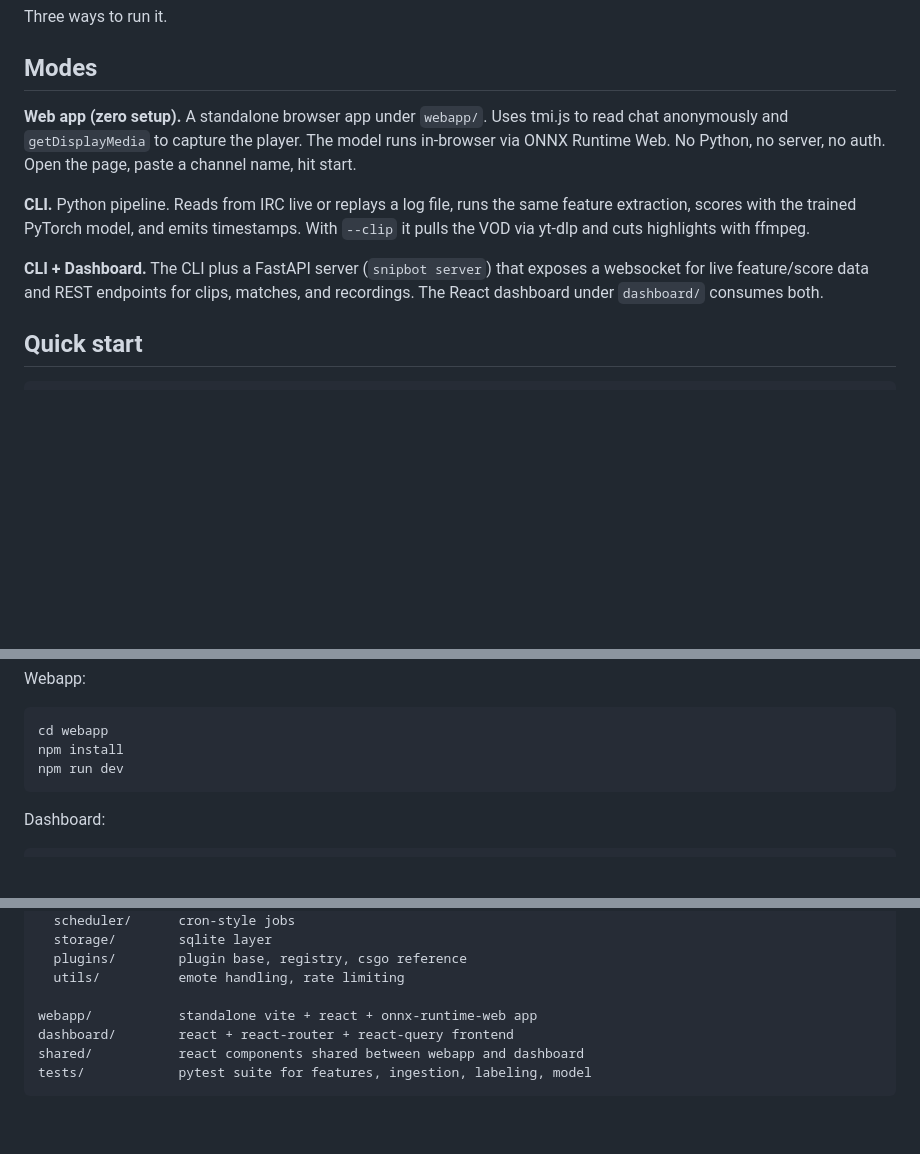
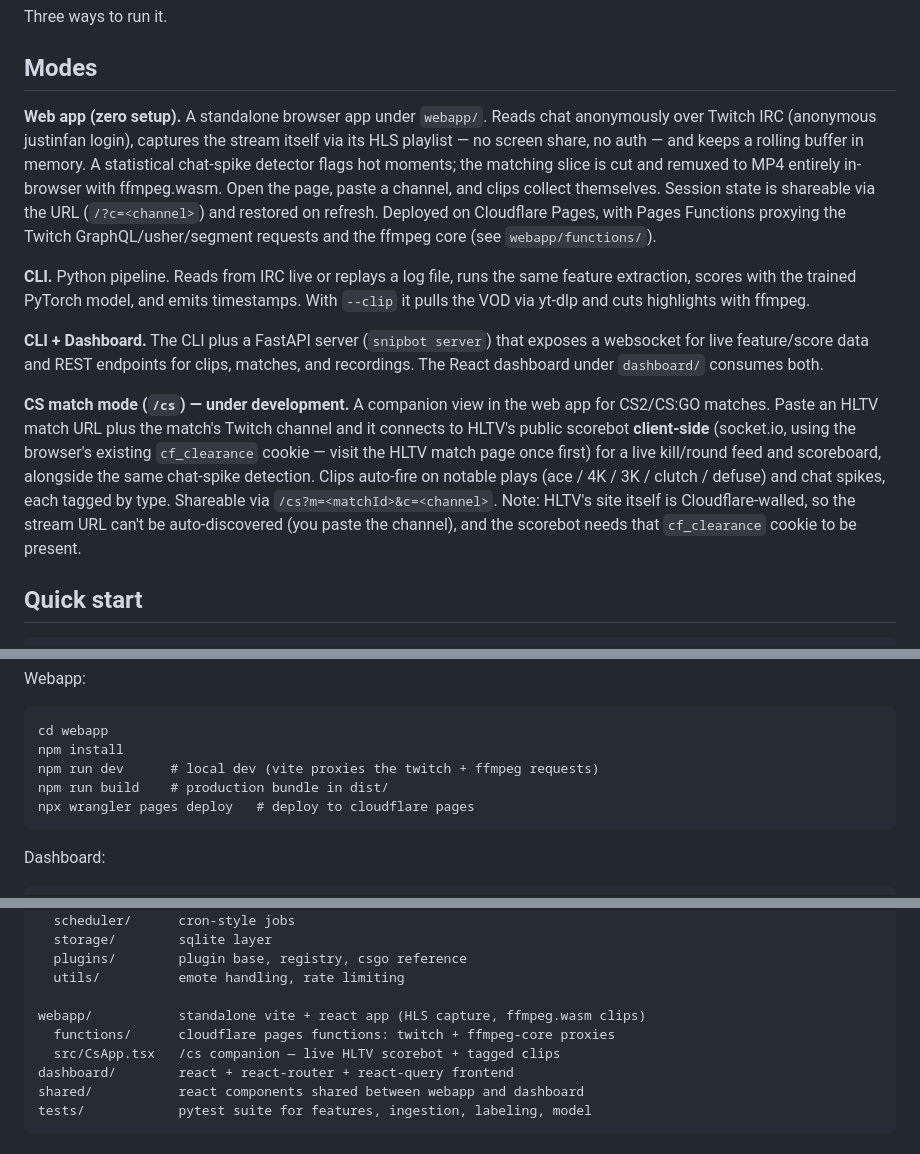
Before and after one commit to bihanikeshav/TwitchSnipBot, a Markdown page: README.md, 3 parts joined by grey strips. GitHub-like rendering; blank space fills up the shorter version.

Commit message:
readme: hls webapp + cs mode + cloudflare deploy

````diff
--- a/README.md
+++ b/README.md
@@ -6,11 +6,13 @@ Three ways to run it.
 
 ## Modes
 
-**Web app (zero setup).** A standalone browser app under `webapp/`. Uses tmi.js to read chat anonymously and `getDisplayMedia` to capture the player. The model runs in-browser via ONNX Runtime Web. No Python, no server, no auth. Open the page, paste a channel name, hit start.
+**Web app (zero setup).** A standalone browser app under `webapp/`. Reads chat anonymously over Twitch IRC (anonymous justinfan login), captures the stream itself via its HLS playlist — no screen share, no auth — and keeps a rolling buffer in memory. A statistical chat-spike detector flags hot moments; the matching slice is cut and remuxed to MP4 entirely in-browser with ffmpeg.wasm. Open the page, paste a channel, and clips collect themselves. Session state is shareable via the URL (`/?c=<channel>`) and restored on refresh. Deployed on Cloudflare Pages, with Pages Functions proxying the Twitch GraphQL/usher/segment requests and the ffmpeg core (see `webapp/functions/`).
 
 **CLI.** Python pipeline. Reads from IRC live or replays a log file, runs the same feature extraction, scores with the trained PyTorch model, and emits timestamps. With `--clip` it pulls the VOD via yt-dlp and cuts highlights with ffmpeg.
 
 **CLI + Dashboard.** The CLI plus a FastAPI server (`snipbot server`) that exposes a websocket for live feature/score data and REST endpoints for clips, matches, and recordings. The React dashboard under `dashboard/` consumes both.
+
+**CS match mode (`/cs`) — under development.** A companion view in the web app for CS2/CS:GO matches. Paste an HLTV match URL plus the match's Twitch channel and it connects to HLTV's public scorebot **client-side** (socket.io, using the browser's existing `cf_clearance` cookie — visit the HLTV match page once first) for a live kill/round feed and scoreboard, alongside the same chat-spike detection. Clips auto-fire on notable plays (ace / 4K / 3K / clutch / defuse) and chat spikes, each tagged by type. Shareable via `/cs?m=<matchId>&c=<channel>`. Note: HLTV's site itself is Cloudflare-walled, so the stream URL can't be auto-discovered (you paste the channel), and the scorebot needs that `cf_clearance` cookie to be present.
 
 ## Quick start
 
@@ -40,7 +42,9 @@ Webapp:
 ```
 cd webapp
 npm install
-npm run dev
+npm run dev      # local dev (vite proxies the twitch + ffmpeg requests)
+npm run build    # production bundle in dist/
+npx wrangler pages deploy   # deploy to cloudflare pages
 ```
 
 Dashboard:
@@ -82,7 +86,9 @@ snipbot/
   plugins/        plugin base, registry, csgo reference
   utils/          emote handling, rate limiting
 
-webapp/           standalone vite + react + onnx-runtime-web app
+webapp/           standalone vite + react app (HLS capture, ffmpeg.wasm clips)
+  functions/      cloudflare pages functions: twitch + ffmpeg-core proxies
+  src/CsApp.tsx   /cs companion — live HLTV scorebot + tagged clips
 dashboard/        react + react-router + react-query frontend
 shared/           react components shared between webapp and dashboard
 tests/            pytest suite for features, ingestion, labeling, model
````
